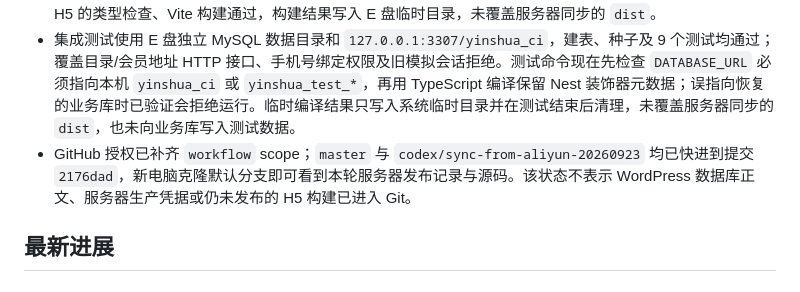
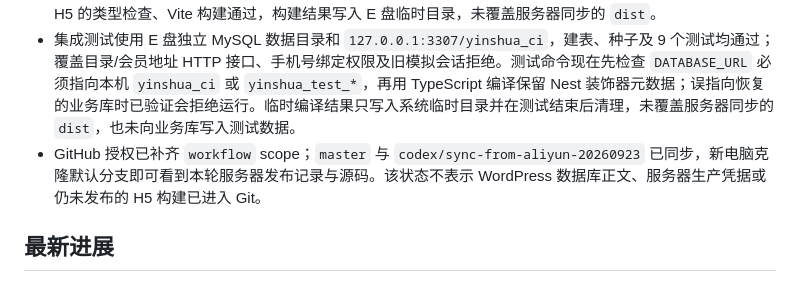
Before and after one commit to owner2008/yinshua, a Markdown page: docs/current-development-progress.md, the part around the change. Rendered like a GitHub page.

Commit message:
Keep GitHub progress note commit-independent

```diff
--- a/docs/current-development-progress.md
+++ b/docs/current-development-progress.md
@@ -24,7 +24,7 @@
 - `.github/workflows/ci.yml` 已推送到 GitHub `master`，使用临时 MySQL 8.4 建库、播种并执行 API 类型检查、38 个单元测试、9 个集成测试，以及 API、后台和 H5 构建。2026-09-24 首次云端运行 `35941497214` 全部通过；后续仍需补页面级 smoke 测试。
 - 本机 API 类型检查及 38 个单元测试通过，其中新补了报价边界、模拟身份及后台默认账号安全验收；后台与 H5 的类型检查、Vite 构建通过，构建结果写入 E 盘临时目录，未覆盖服务器同步的 `dist`。
 - 集成测试使用 E 盘独立 MySQL 数据目录和 `127.0.0.1:3307/yinshua_ci`，建表、种子及 9 个测试均通过；覆盖目录/会员地址 HTTP 接口、手机号绑定权限及旧模拟会话拒绝。测试命令现在先检查 `DATABASE_URL` 必须指向本机 `yinshua_ci` 或 `yinshua_test_*`，再用 TypeScript 编译保留 Nest 装饰器元数据；误指向恢复的业务库时已验证会拒绝运行。临时编译结果只写入系统临时目录并在测试结束后清理，未覆盖服务器同步的 `dist`，也未向业务库写入测试数据。
-- GitHub 授权已补齐 `workflow` scope；`master` 与 `codex/sync-from-aliyun-20260923` 均已快进到提交 `2176dad`，新电脑克隆默认分支即可看到本轮服务器发布记录与源码。该状态不表示 WordPress 数据库正文、服务器生产凭据或仍未发布的 H5 构建已进入 Git。
+- GitHub 授权已补齐 `workflow` scope；`master` 与 `codex/sync-from-aliyun-20260923` 已同步，新电脑克隆默认分支即可看到本轮服务器发布记录与源码。该状态不表示 WordPress 数据库正文、服务器生产凭据或仍未发布的 H5 构建已进入 Git。
 
 ## 最新进展
 
```
